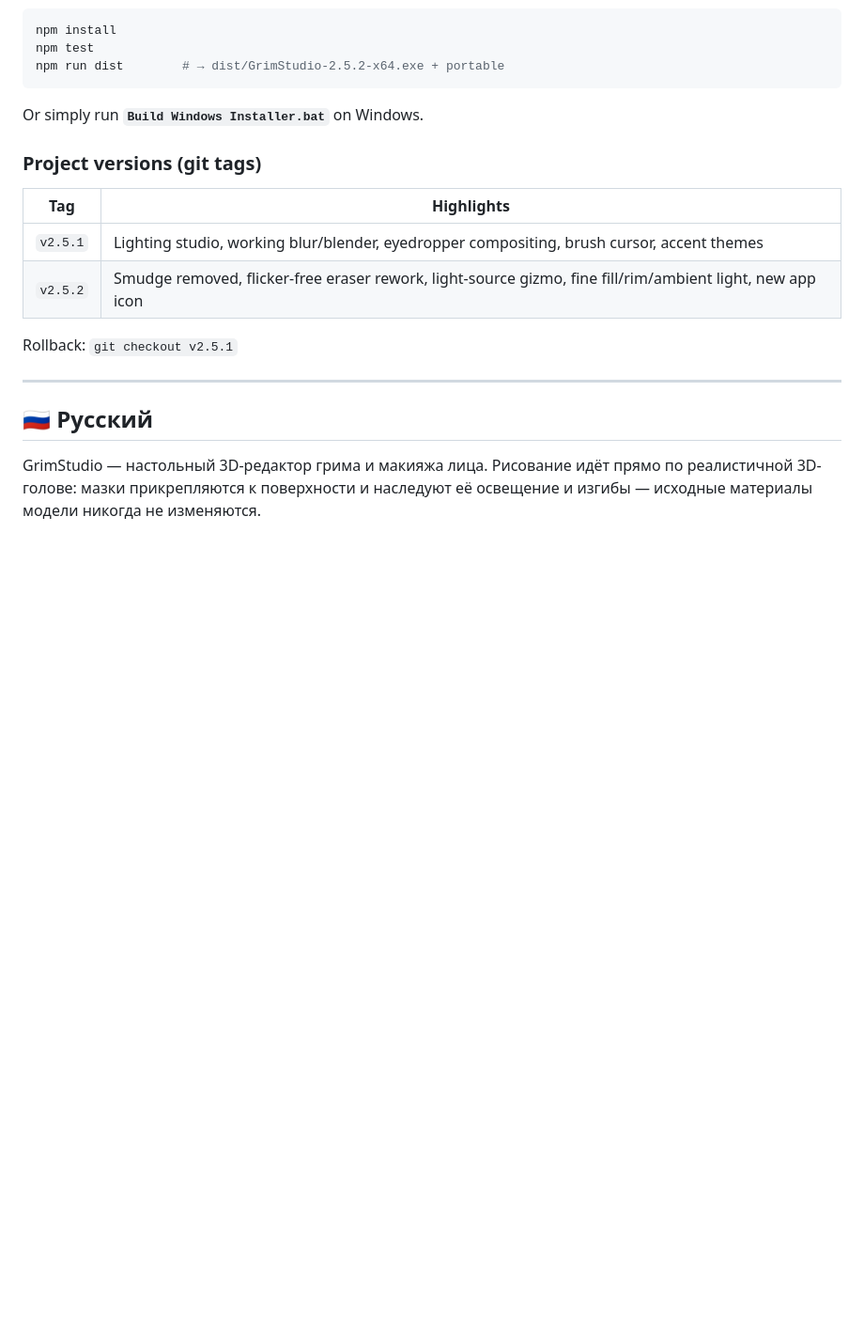
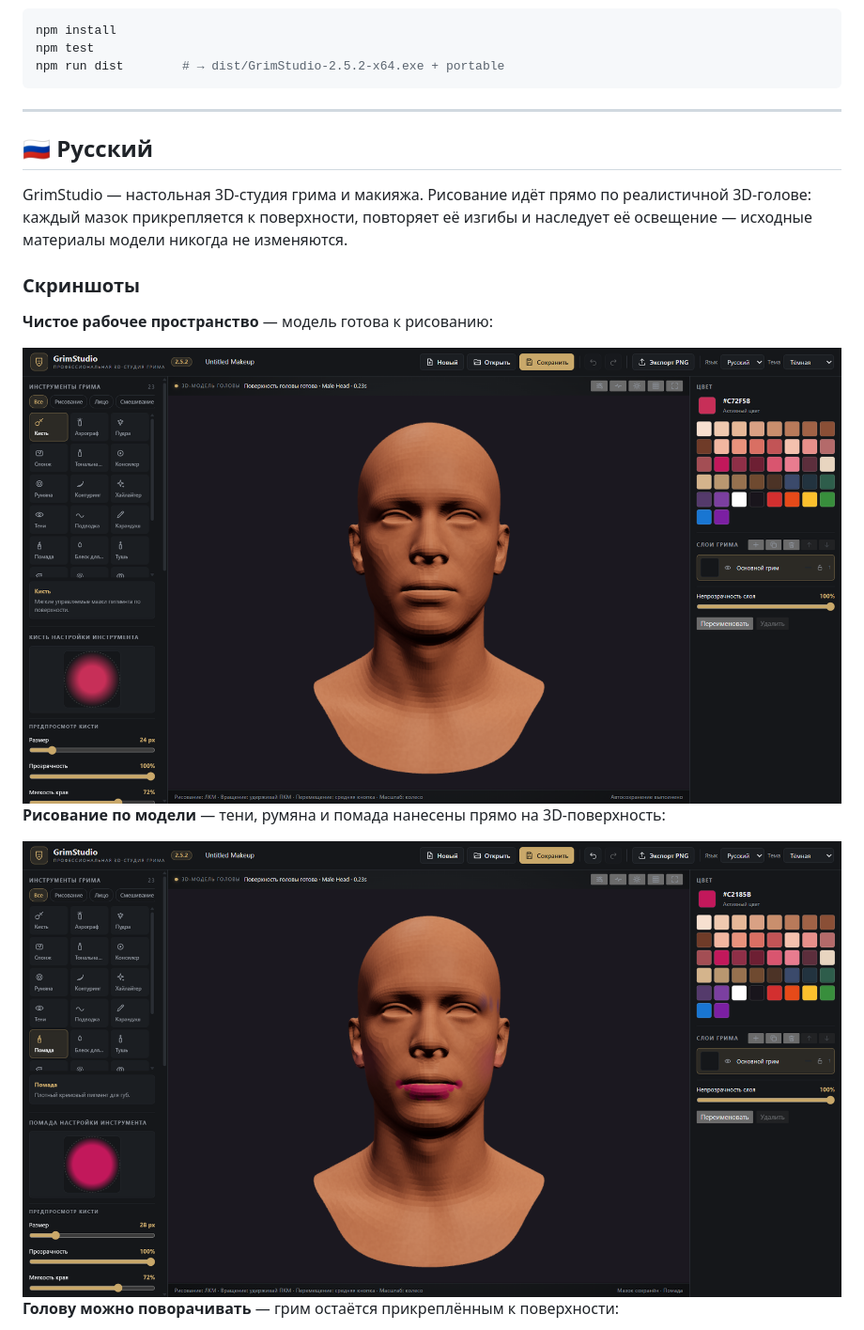
Before and after one commit to LatovaRR/grimstudio, a Markdown page: README.md, the part around one of its changes. Shown at 94% size. Drawn GitHub-style; pictures changed too: docs/screenshot-clean.png (added), docs/screenshot-painted.png (added); blank space fills up the shorter version.

````diff
--- a/README.md
+++ b/README.md
@@ -65,19 +85,21 @@ npm test
 npm run dist        # → dist/GrimStudio-2.5.2-x64.exe + portable
 ```
 
-Or simply run **`Build Windows Installer.bat`** on Windows.
-
-### Project versions (git tags)
-
-| Tag | Highlights |
-|---|---|
-| `v2.5.1` | Lighting studio, working blur/blender, eyedropper compositing, brush cursor, accent themes |
-| `v2.5.2` | Smudge removed, flicker-free eraser rework, light-source gizmo, fine fill/rim/ambient light, new app icon |
-
-Rollback: `git checkout v2.5.1`
-
 ---
 
 ## 🇷🇺 Русский
 
-GrimStudio — настольный 3D-редактор грима и макияжа лица. Рисование идёт прямо по реалистичной 3D-голове: мазки прикрепляются к поверхности и наследуют её освещение и изгибы — исходные материалы модели никогда не изменяются.
+GrimStudio — настольная 3D-студия грима и макияжа. Рисование идёт прямо по реалистичной 3D-голове: каждый мазок прикрепляется к поверхности, повторяет её изгибы и наследует её освещение — исходные материалы модели никогда не изменяются.
+
+### Скриншоты
+
+**Чистое рабочее пространство** — модель готова к рисованию:
+
+<img src="docs/screenshot-clean.png" width="900" alt="Чистое рабочее пространство" />
+
+**Рисование по модели** — тени, румяна и помада нанесены прямо на 3D-поверхность:
+
+<img src="docs/screenshot-painted.png" width="900" alt="Рисование по модели" />
+
+**Голову можно поворачивать** — грим остаётся прикреплённым к поверхности:
+
````
Also changed, not shown: other parts of README.md (+48 -30 lines), docs/screenshot-settings.png (added), docs/screenshot-turned.png (added), docs/screenshot-workspace.png (deleted).
